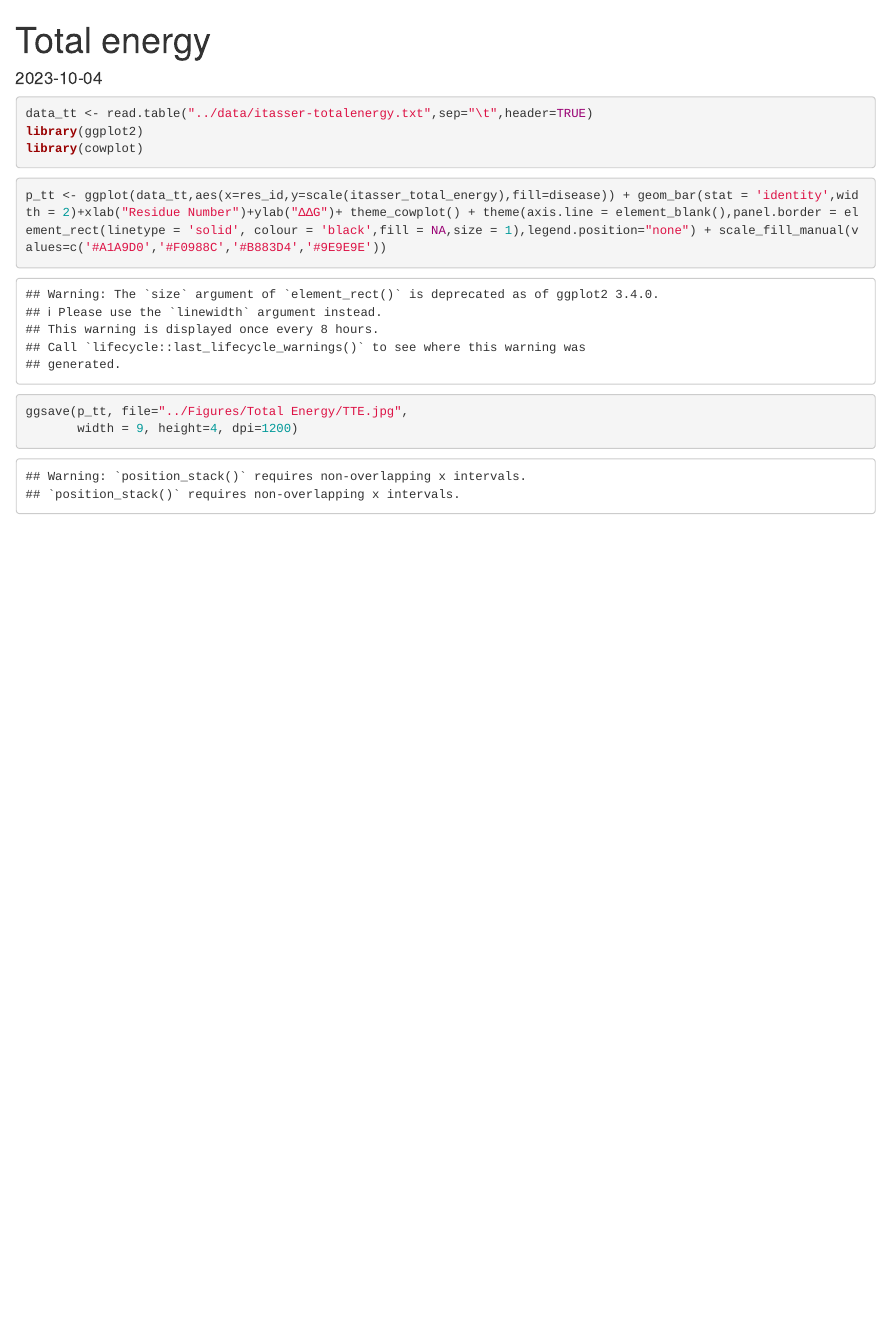
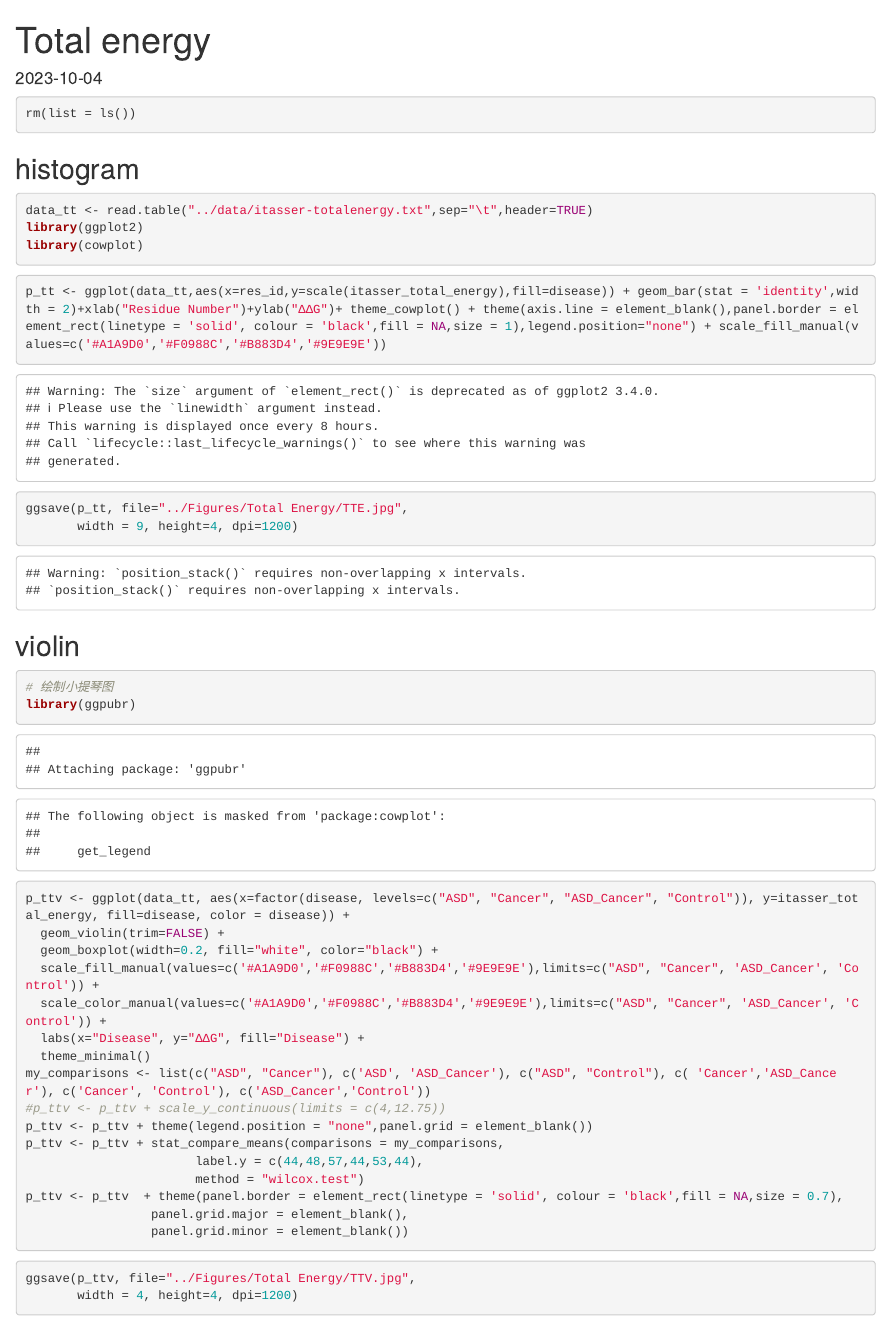
Before and after one commit to Spencer-JRWang/PTEN_Mutation, an R Markdown document (code/TTE.Rmd): the page in a window 1100 px wide, from its top. Rendered offline with R 4.5, knitr and Pandoc, with nearby package versions.

Commit message:
Add files via upload

````diff
--- a/code/TTE.Rmd
+++ b/code/TTE.Rmd
@@ -3,7 +3,11 @@ title: "Total energy"
 output: html_document
 date: "2023-10-04"
 ---
+```{r}
+rm(list = ls())
+```
 
+## histogram
 ```{r}
 data_tt <- read.table("../data/itasser-totalenergy.txt",sep="\t",header=TRUE)
 library(ggplot2)
@@ -19,3 +23,30 @@ p_tt <- ggplot(data_tt,aes(x=res_id,y=scale(itasser_total_energy),fill=disease))
 ggsave(p_tt, file="../Figures/Total Energy/TTE.jpg",
        width = 9, height=4, dpi=1200)
 ```
+
+## violin
+```{r}
+# 绘制小提琴图
+library(ggpubr)
+p_ttv <- ggplot(data_tt, aes(x=factor(disease, levels=c("ASD", "Cancer", "ASD_Cancer", "Control")), y=itasser_total_energy, fill=disease, color = disease)) +
+  geom_violin(trim=FALSE) +
+  geom_boxplot(width=0.2, fill="white", color="black") +
+  scale_fill_manual(values=c('#A1A9D0','#F0988C','#B883D4','#9E9E9E'),limits=c("ASD", "Cancer", 'ASD_Cancer', 'Control')) +
+  scale_color_manual(values=c('#A1A9D0','#F0988C','#B883D4','#9E9E9E'),limits=c("ASD", "Cancer", 'ASD_Cancer', 'Control')) +
+  labs(x="Disease", y="ΔΔG", fill="Disease") +
+  theme_minimal()
+my_comparisons <- list(c("ASD", "Cancer"), c('ASD', 'ASD_Cancer'), c("ASD", "Control"), c( 'Cancer','ASD_Cancer'), c('Cancer', 'Control'), c('ASD_Cancer','Control'))
+#p_ttv <- p_ttv + scale_y_continuous(limits = c(4,12.75))
+p_ttv <- p_ttv + theme(legend.position = "none",panel.grid = element_blank())
+p_ttv <- p_ttv + stat_compare_means(comparisons = my_comparisons,
+                       label.y = c(44,48,57,44,53,44),
+                       method = "wilcox.test")
+p_ttv <- p_ttv  + theme(panel.border = element_rect(linetype = 'solid', colour = 'black',fill = NA,size = 0.7),
+                 panel.grid.major = element_blank(),
+                 panel.grid.minor = element_blank())
+```
+
+```{r}
+ggsave(p_ttv, file="../Figures/Total Energy/TTV.jpg",
+       width = 4, height=4, dpi=1200)
+```
````
